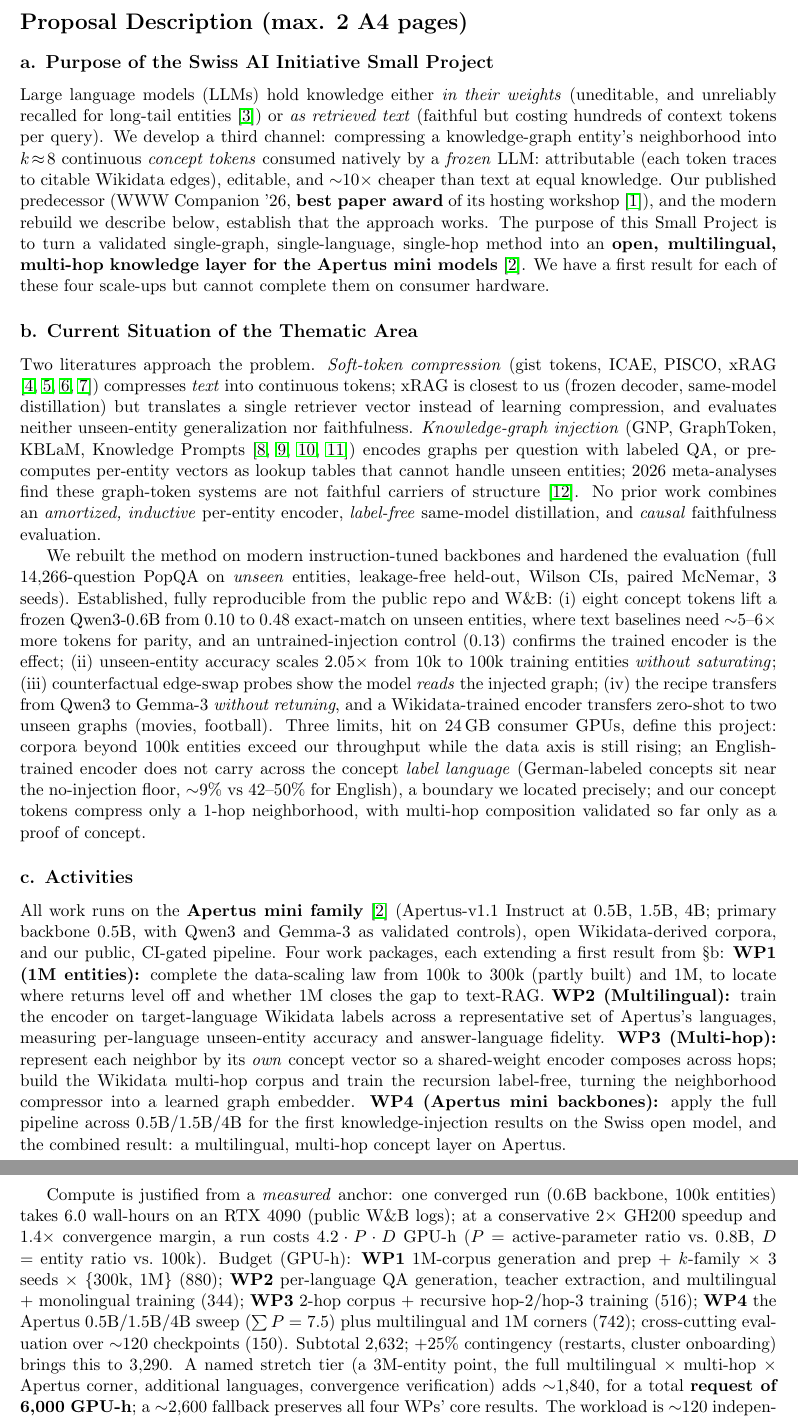
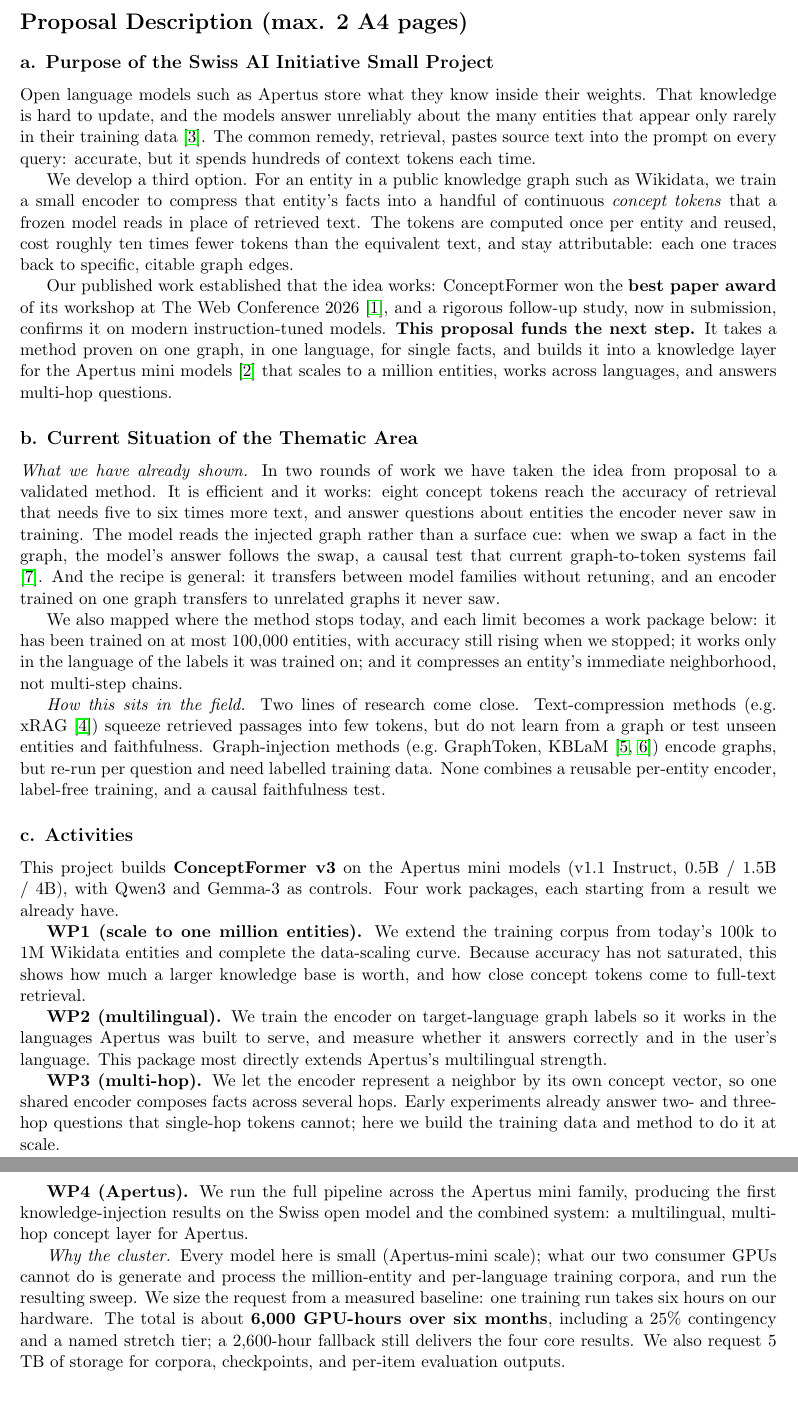
Before and after one commit to joelbarmettlerUZH/ConceptFormer, a LaTeX document (v2/grant/proposal.tex): two parts of pages 2 and 3 of 5, joined at a grey line, cut so that both start at the same text. Compiled offline with pdfLaTeX.

Commit message:
Grant: rewrite for the evaluator -- plain narrative, v2 as evidence, v3 as the ask
Full re-draft of the description after feedback that it read like a dense paper
related-work section: too packed, jargon-first, number-dumping, and conflating
the current system (v2) with what the grant funds.

- Plain problem-first opening: knowledge-graph / frozen-model context established
  before any jargon; no "long-tail entities" cold open.
- Clean separation of done vs asked: v1 (published, best paper) + v2 (in
  submission) are framed as the evidence the idea works; the grant funds v3 (the
  four scale-ups). "This proposal funds the next step" made explicit.
- Numbers cut from ~30 to a handful of memorable ones (best paper; ~10x fewer
  tokens; 5-6x text; 100k->1M; 0.5/1.5/4B; 6h/run; 6,000 GPU-h; 5 TB).
- Our own results highlighted as three plain accomplishments (efficient+works;
  causal graph-reading; general recipe), not a statistics wall.
- Shorter sentences, clear topic sentences; still within the 2 A4-page limit.

Co-Authored-By: Claude Opus 4.8 <noreply@anthropic.com>
Claude-Session: https://claude.ai/code/session_01UNefkRAg5SSdSiFHusGje6

```diff
--- a/v2/grant/proposal.tex
+++ b/v2/grant/proposal.tex
@@ -68,74 +68,71 @@
 \section*{Proposal Description (max. 2 A4 pages)}
 
 \subsection*{a. Purpose of the Swiss AI Initiative Small Project}
-Large language models (LLMs) hold knowledge either \emph{in their weights} (uneditable, and
-unreliably recalled for long-tail entities \cite{emptyshelves}) or \emph{as retrieved text}
-(faithful but costing hundreds of context tokens per query). We develop a third channel:
-compressing a knowledge-graph entity's neighborhood into $k\!\approx\!8$ continuous
-\emph{concept tokens} consumed natively by a \emph{frozen} LLM: attributable (each token
-traces to citable Wikidata edges), editable, and $\sim$10$\times$ cheaper than text at equal
-knowledge. Our published predecessor (WWW Companion '26, \textbf{best paper award} of its
-hosting workshop \cite{cfv1}), and the modern rebuild we describe below, establish that the
-approach works. The purpose of this Small Project is to turn a validated single-graph,
-single-language, single-hop method into an \textbf{open, multilingual, multi-hop knowledge layer
-for the Apertus mini models} \cite{apertus}. We have a first result for each of these four
-scale-ups but cannot complete them on consumer hardware.
+Open language models such as Apertus store what they know inside their weights. That knowledge is
+hard to update, and the models answer unreliably about the many entities that appear only rarely
+in their training data \cite{emptyshelves}. The common remedy, retrieval, pastes source text into
+the prompt on every query: accurate, but it spends hundreds of context tokens each time.
+
+We develop a third option. For an entity in a public knowledge graph such as Wikidata, we train a
+small encoder to compress that entity's facts into a handful of continuous \emph{concept tokens}
+that a frozen model reads in place of retrieved text. The tokens are computed once per entity and
+reused, cost roughly ten times fewer tokens than the equivalent text, and stay attributable: each
+one traces back to specific, citable graph edges.
+
+Our published work established that the idea works: ConceptFormer won the \textbf{best paper
+award} of its workshop at The Web Conference 2026 \cite{cfv1}, and a rigorous follow-up study, now
+in submission, confirms it on modern instruction-tuned models. \textbf{This proposal funds the
+next step.} It takes a method proven on one graph, in one language, for single facts, and builds
+it into a knowledge layer for the Apertus mini models \cite{apertus} that scales to a million
+entities, works across languages, and answers multi-hop questions.
 
 \subsection*{b. Current Situation of the Thematic Area}
-Two literatures approach the problem. \emph{Soft-token compression} (gist tokens, ICAE, PISCO,
-xRAG \cite{gist,icae,pisco,xrag}) compresses \emph{text} into continuous tokens; xRAG is closest
-to us (frozen decoder, same-model distillation) but translates a single retriever vector instead
-of learning compression, and evaluates neither unseen-entity generalization nor faithfulness.
-\emph{Knowledge-graph injection} (GNP, GraphToken, KBLaM, Knowledge Prompts
-\cite{gnp,graphtoken,kblam,knowledgeprompts}) encodes graphs per question with labeled QA, or
-precomputes per-entity vectors as lookup tables that cannot handle unseen entities; 2026
-meta-analyses find these graph-token systems are not faithful carriers of structure
-\cite{gteval}. No prior work combines an \emph{amortized, inductive} per-entity encoder,
-\emph{label-free} same-model distillation, and \emph{causal} faithfulness evaluation.
+\emph{What we have already shown.} In two rounds of work we have taken the idea from proposal to a
+validated method. It is efficient and it works: eight concept tokens reach the accuracy of
+retrieval that needs five to six times more text, and answer questions about entities the encoder
+never saw in training. The model reads the injected graph rather than a surface cue: when we swap
+a fact in the graph, the model's answer follows the swap, a causal test that current
+graph-to-token systems fail \cite{gteval}. And the recipe is general: it transfers between model
+families without retuning, and an encoder trained on one graph transfers to unrelated graphs it
+never saw.
 
-We rebuilt the method on modern instruction-tuned backbones and hardened the evaluation (full
-14{,}266-question PopQA on \emph{unseen} entities, leakage-free held-out, Wilson CIs, paired
-McNemar, 3 seeds). Established, fully reproducible from the public repo and W\&B: (i) eight
-concept tokens lift a frozen Qwen3-0.6B from 0.10 to 0.48 exact-match on unseen entities, where
-text baselines need $\sim$5--6$\times$ more tokens for parity, and an untrained-injection
-control (0.13) confirms the trained encoder is the effect; (ii) unseen-entity accuracy scales
-$2.05\times$ from 10k to 100k training entities \emph{without saturating}; (iii) counterfactual
-edge-swap probes show the model \emph{reads} the injected graph; (iv) the recipe
-transfers from Qwen3 to Gemma-3 \emph{without retuning}, and a Wikidata-trained encoder transfers
-zero-shot to two unseen graphs (movies, football). Three limits, hit on 24\,GB consumer GPUs,
-define this project: corpora beyond 100k entities exceed our throughput while the data axis is
-still rising; an English-trained encoder does not carry across the concept \emph{label language}
-(German-labeled concepts sit near the no-injection floor, $\sim$9\% vs 42--50\% for English), a
-boundary we located precisely; and our concept tokens compress only a 1-hop neighborhood, with
-multi-hop composition validated so far only as a proof of concept.
+We also mapped where the method stops today, and each limit becomes a work package below: it has
+been trained on at most 100{,}000 entities, with accuracy still rising when we stopped; it works
+only in the language of the labels it was trained on; and it compresses an entity's immediate
+neighborhood, not multi-step chains.
+
+\emph{How this sits in the field.} Two lines of research come close. Text-compression methods
+(e.g.\ xRAG \cite{xrag}) squeeze retrieved passages into few tokens, but do not learn from a graph
+or test unseen entities and faithfulness. Graph-injection methods (e.g.\ GraphToken, KBLaM
+\cite{graphtoken,kblam}) encode graphs, but re-run per question and need labelled training data.
+None combines a reusable per-entity encoder, label-free training, and a causal faithfulness test.
 
 \subsection*{c. Activities}
-All work runs on the \textbf{Apertus mini family} \cite{apertus} (Apertus-v1.1 Instruct at 0.5B,
-1.5B, 4B; primary backbone 0.5B, with Qwen3 and Gemma-3 as validated controls), open
-Wikidata-derived corpora, and our public, CI-gated pipeline. Four work packages, each extending
-a first result from \S b:
-\textbf{WP1 (1M entities):} complete the data-scaling law from 100k to 300k (partly built) and
-1M, to locate where returns level off and whether 1M closes the gap to text-RAG.
-\textbf{WP2 (Multilingual):} train the encoder on target-language Wikidata labels across a
-representative set of Apertus's languages, measuring per-language unseen-entity accuracy and
-answer-language fidelity.
-\textbf{WP3 (Multi-hop):} represent each neighbor by its \emph{own} concept vector so a
-shared-weight encoder composes across hops; build the Wikidata multi-hop corpus and train the
-recursion label-free, turning the neighborhood compressor into a learned graph embedder.
-\textbf{WP4 (Apertus mini backbones):} apply the full pipeline across 0.5B/1.5B/4B for the
-first knowledge-injection results on the Swiss open model, and the combined result: a
-multilingual, multi-hop concept layer on Apertus.
+This project builds \textbf{ConceptFormer v3} on the Apertus mini models (v1.1 Instruct, 0.5B /
+1.5B / 4B), with Qwen3 and Gemma-3 as controls. Four work packages, each starting from a result we
+already have.
 
-Compute is justified from a \emph{measured} anchor: one converged run (0.6B backbone, 100k
-entities) takes 6.0 wall-hours on an RTX 4090 (public W\&B logs); at a conservative 2$\times$
-GH200 speedup and 1.4$\times$ convergence margin, a run costs $4.2\cdot P\cdot D$ GPU-h ($P$ =
-active-parameter ratio vs.\ 0.8B, $D$ = entity ratio vs.\ 100k). Budget (GPU-h): \textbf{WP1}
-1M-corpus generation and prep + $k$-family $\times$ 3 seeds $\times$ \{300k, 1M\} (880);
-\textbf{WP2} per-language QA generation, teacher extraction, and multilingual + monolingual
-training (344); \textbf{WP3} 2-hop corpus + recursive hop-2/hop-3 training (516); \textbf{WP4}
-the Apertus 0.5B/1.5B/4B sweep ($\sum P = 7.5$) plus multilingual and 1M corners (742);
-cross-cutting evaluation over $\sim$120 checkpoints (150). Subtotal 2{,}632; +25\% contingency
-(restarts, cluster onboarding) brings this to 3{,}290. A named stretch tier (a 3M-entity point,
-the full multilingual $\times$ multi-hop $\times$ Apertus corner, additional languages,
-convergence verification) adds $\sim$1{,}840, for a total \textbf{request of 6{,}000 GPU-h}; a
-$\sim$2{,}600 fallback preserves all four WPs' core results. The workload is $\sim$120 independent single-node
+\textbf{WP1 (scale to one million entities).} We extend the training corpus from today's 100k to
+1M Wikidata entities and complete the data-scaling curve. Because accuracy has not saturated, this
+shows how much a larger knowledge base is worth, and how close concept tokens come to full-text
+retrieval.
+
+\textbf{WP2 (multilingual).} We train the encoder on target-language graph labels so it works in
+the languages Apertus was built to serve, and measure whether it answers correctly and in the
+user's language. This package most directly extends Apertus's multilingual strength.
+
+\textbf{WP3 (multi-hop).} We let the encoder represent a neighbor by its own concept vector, so
+one shared encoder composes facts across several hops. Early experiments already answer two- and
+three-hop questions that single-hop tokens cannot; here we build the training data and method to
+do it at scale.
+
+\textbf{WP4 (Apertus).} We run the full pipeline across the Apertus mini family, producing the
+first knowledge-injection results on the Swiss open model and the combined system: a multilingual,
+multi-hop concept layer for Apertus.
+
+\emph{Why the cluster.} Every model here is small (Apertus-mini scale); what our two consumer GPUs
+cannot do is generate and process the million-entity and per-language training corpora, and run
+the resulting sweep. We size the request from a measured baseline: one training run takes six
+hours on our hardware. The total is about \textbf{6{,}000 GPU-hours over six months}, including a
+25\% contingency and a named stretch tier; a 2{,}600-hour fallback still delivers the four core
+results. We also request 5 TB of storage for corpora, checkpoints, and per-item evaluation outputs.
```
Also changed, not shown: v2/grant/proposal.pdf, v2/grant/proposal.tex (76 more changed lines).
